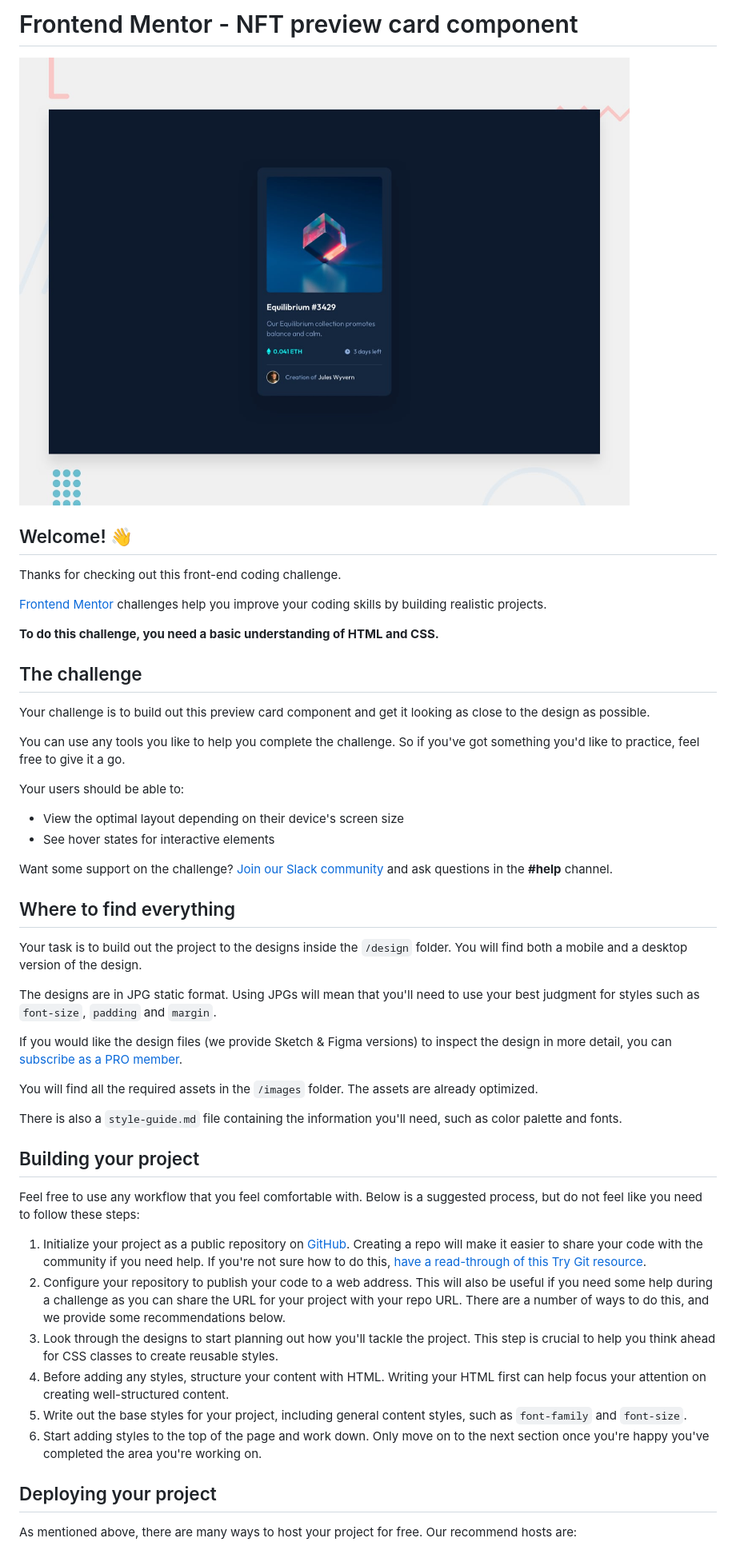
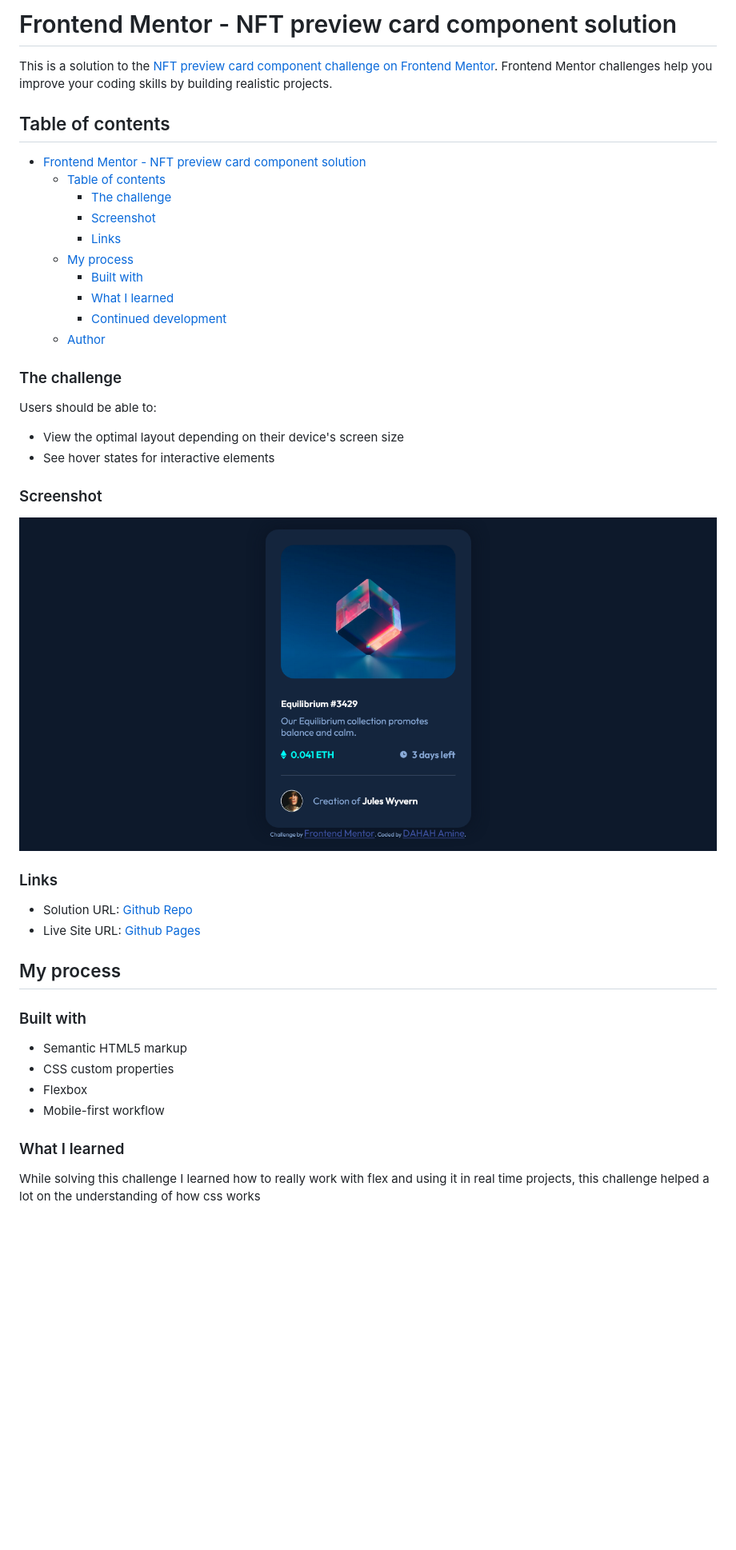
Before and after one commit to aminedh27/nft-preview-card-component, a Markdown page: README.md, the part around the change printed below. Shown: that part at 80% size. GitHub-like rendering; pictures changed too: screenshot/screenshot.png (added); blank space fills up the shorter version.

Commit message:
[Readme.md]-Added my own readme.md

```diff
--- a/README.md
+++ b/README.md
@@ -1,52 +1,49 @@
-# Frontend Mentor - NFT preview card component
+# Frontend Mentor - NFT preview card component solution
 
-![Design preview for the NFT preview card component coding challenge](./design/desktop-preview.jpg)
+This is a solution to the [NFT preview card component challenge on Frontend Mentor](https://www.frontendmentor.io/challenges/nft-preview-card-component-SbdUL_w0U). Frontend Mentor challenges help you improve your coding skills by building realistic projects.
 
-## Welcome! 👋
+## Table of contents
 
-Thanks for checking out this front-end coding challenge.
+- [Frontend Mentor - NFT preview card component solution](#frontend-mentor---nft-preview-card-component-solution)
+  - [Table of contents](#table-of-contents)
+    - [The challenge](#the-challenge)
+    - [Screenshot](#screenshot)
+    - [Links](#links)
+  - [My process](#my-process)
+    - [Built with](#built-with)
+    - [What I learned](#what-i-learned)
+    - [Continued development](#continued-development)
+  - [Author](#author)
 
-[Frontend Mentor](https://www.frontendmentor.io) challenges help you improve your coding skills by building realistic projects.
+### The challenge
 
-**To do this challenge, you need a basic understanding of HTML and CSS.**
-
-## The challenge
-
-Your challenge is to build out this preview card component and get it looking as close to the design as possible.
-
-You can use any tools you like to help you complete the challenge. So if you've got something you'd like to practice, feel free to give it a go.
-
-Your users should be able to:
+Users should be able to:
 
 - View the optimal layout depending on their device's screen size
 - See hover states for interactive elements
 
-Want some support on the challenge? [Join our Slack community](https://www.frontendmentor.io/slack) and ask questions in the **#help** channel.
+### Screenshot
 
-## Where to find everything
+![](./screenshot/screenshot.png)
 
-Your task is to build out the project to the designs inside the `/design` folder. You will find both a mobile and a desktop version of the design.
 
-The designs are in JPG static format. Using JPGs will mean that you'll need to use your best judgment for styles such as `font-size`, `padding` and `margin`.
 
-If you would like the design files (we provide Sketch & Figma versions) to inspect the design in more detail, you can [subscribe as a PRO member](https://www.frontendmentor.io/pro).
+### Links
 
-You will find all the required assets in the `/images` folder. The assets are already optimized.
+- Solution URL: [Github Repo](https://github.com/aminedh27/nft-preview-card-component)
+- Live Site URL: [Github Pages](https://aminedh27.github.io/nft-preview-card-component/)
 
-There is also a `style-guide.md` file containing the information you'll need, such as color palette and fonts.
+## My process
 
-## Building your project
+### Built with
 
-Feel free to use any workflow that you feel comfortable with. Below is a suggested process, but do not feel like you need to follow these steps:
+- Semantic HTML5 markup
+- CSS custom properties
+- Flexbox
+- Mobile-first workflow
 
-1. Initialize your project as a public repository on [GitHub](https://github.com/). Creating a repo will make it easier to share your code with the community if you need help. If you're not sure how to do this, [have a read-through of this Try Git resource](https://try.github.io/).
-2. Configure your repository to publish your code to a web address. This will also be useful if you need some help during a challenge as you can share the URL for your project with your repo URL. There are a number of ways to do this, and we provide some recommendations below.
-3. Look through the designs to start planning out how you'll tackle the project. This step is crucial to help you think ahead for CSS classes to create reusable styles.
-4. Before adding any styles, structure your content with HTML. Writing your HTML first can help focus your attention on creating well-structured content.
-5. Write out the base styles for your project, including general content styles, such as `font-family` and `font-size`.
-6. Start adding styles to the top of the page and work down. Only move on to the next section once you're happy you've completed the area you're working on.
 
-## Deploying your project
+### What I learned
 
-As mentioned above, there are many ways to host your project for free. Our recommend hosts are:
+While solving this challenge I learned how to really work with flex and using it in real time projects, this challenge helped a lot on the understanding of how css works
 
```
Also changed, not shown: other parts of README.md (+26 -34 lines), README-template.md (deleted, +0 -111 lines).
